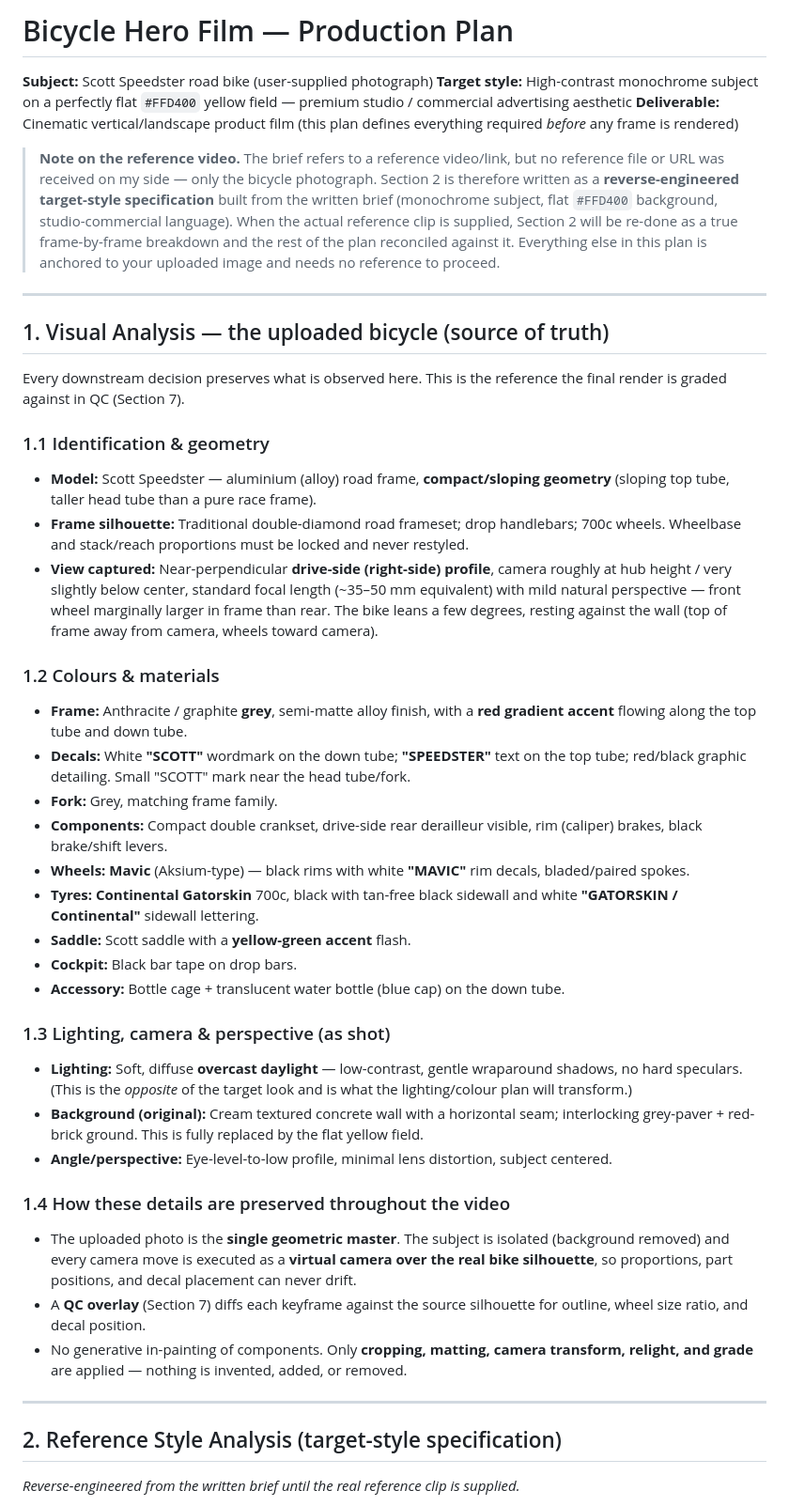
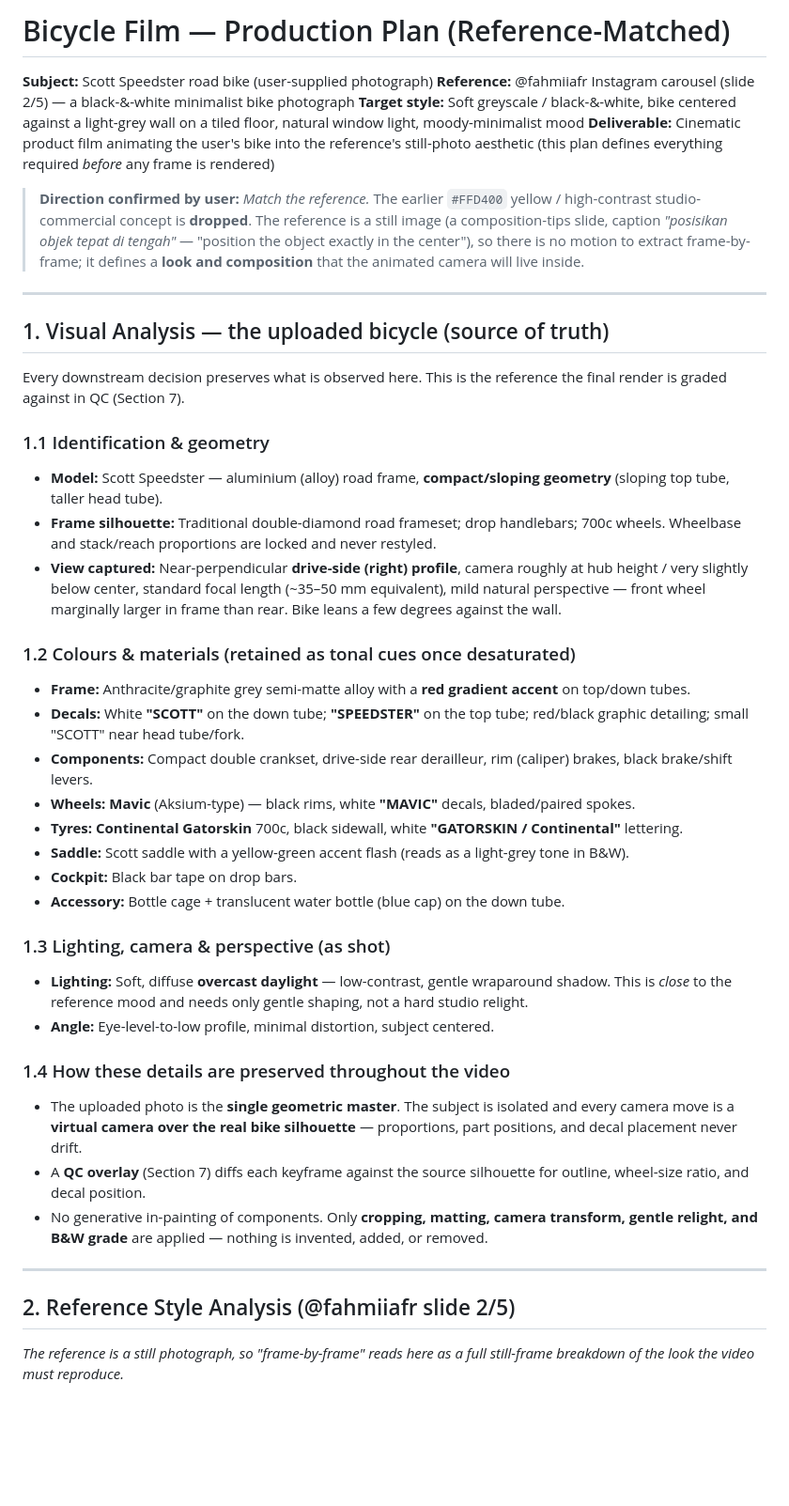
Before and after one commit to dishishah0898-cpu/Video--editing, a Markdown page: projects/bikereel/PRODUCTION_PLAN.md, the part around one of its changes. Shown at 94% size. GitHub-like rendering; blank space fills up the shorter version.

```diff
--- a/projects/bikereel/PRODUCTION_PLAN.md
+++ b/projects/bikereel/PRODUCTION_PLAN.md
@@ -1,10 +1,11 @@
-# Bicycle Hero Film — Production Plan
+# Bicycle Film — Production Plan (Reference-Matched)
 
 **Subject:** Scott Speedster road bike (user-supplied photograph)
-**Target style:** High-contrast monochrome subject on a perfectly flat `#FFD400` yellow field — premium studio / commercial advertising aesthetic
-**Deliverable:** Cinematic vertical/landscape product film (this plan defines everything required *before* any frame is rendered)
+**Reference:** @fahmiiafr Instagram carousel (slide 2/5) — a black-&-white minimalist bike photograph
+**Target style:** Soft greyscale / black-&-white, bike centered against a light-grey wall on a tiled floor, natural window light, moody-minimalist mood
+**Deliverable:** Cinematic product film animating the user's bike into the reference's still-photo aesthetic (this plan defines everything required *before* any frame is rendered)
 
-> **Note on the reference video.** The brief refers to a reference video/link, but no reference file or URL was received on my side — only the bicycle photograph. Section 2 is therefore written as a **reverse-engineered target-style specification** built from the written brief (monochrome subject, flat `#FFD400` background, studio-commercial language). When the actual reference clip is supplied, Section 2 will be re-done as a true frame-by-frame breakdown and the rest of the plan reconciled against it. Everything else in this plan is anchored to your uploaded image and needs no reference to proceed.
+> **Direction confirmed by user:** *Match the reference.* The earlier `#FFD400` yellow / high-contrast studio-commercial concept is **dropped**. The reference is a still image (a composition-tips slide, caption *"posisikan objek tepat di tengah"* — "position the object exactly in the center"), so there is no motion to extract frame-by-frame; it defines a **look and composition** that the animated camera will live inside.
 
 ---
 
@@ -13,34 +14,32 @@
 Every downstream decision preserves what is observed here. This is the reference the final render is graded against in QC (Section 7).
 
 ### 1.1 Identification & geometry
-- **Model:** Scott Speedster — aluminium (alloy) road frame, **compact/sloping geometry** (sloping top tube, taller head tube than a pure race frame).
-- **Frame silhouette:** Traditional double-diamond road frameset; drop handlebars; 700c wheels. Wheelbase and stack/reach proportions must be locked and never restyled.
-- **View captured:** Near-perpendicular **drive-side (right-side) profile**, camera roughly at hub height / very slightly below center, standard focal length (~35–50 mm equivalent) with mild natural perspective — front wheel marginally larger in frame than rear. The bike leans a few degrees, resting against the wall (top of frame away from camera, wheels toward camera).
+- **Model:** Scott Speedster — aluminium (alloy) road frame, **compact/sloping geometry** (sloping top tube, taller head tube).
+- **Frame silhouette:** Traditional double-diamond road frameset; drop handlebars; 700c wheels. Wheelbase and stack/reach proportions are locked and never restyled.
+- **View captured:** Near-perpendicular **drive-side (right) profile**, camera roughly at hub height / very slightly below center, standard focal length (~35–50 mm equivalent), mild natural perspective — front wheel marginally larger in frame than rear. Bike leans a few degrees against the wall.
 
-### 1.2 Colours & materials
-- **Frame:** Anthracite / graphite **grey**, semi-matte alloy finish, with a **red gradient accent** flowing along the top tube and down tube.
-- **Decals:** White **"SCOTT"** wordmark on the down tube; **"SPEEDSTER"** text on the top tube; red/black graphic detailing. Small "SCOTT" mark near the head tube/fork.
-- **Fork:** Grey, matching frame family.
-- **Components:** Compact double crankset, drive-side rear derailleur visible, rim (caliper) brakes, black brake/shift levers.
-- **Wheels:** **Mavic** (Aksium-type) — black rims with white **"MAVIC"** rim decals, bladed/paired spokes.
-- **Tyres:** **Continental Gatorskin** 700c, black with tan-free black sidewall and white **"GATORSKIN / Continental"** sidewall lettering.
-- **Saddle:** Scott saddle with a **yellow-green accent** flash.
+### 1.2 Colours & materials (retained as tonal cues once desaturated)
+- **Frame:** Anthracite/graphite grey semi-matte alloy with a **red gradient accent** on top/down tubes.
+- **Decals:** White **"SCOTT"** on the down tube; **"SPEEDSTER"** on the top tube; red/black graphic detailing; small "SCOTT" near head tube/fork.
+- **Components:** Compact double crankset, drive-side rear derailleur, rim (caliper) brakes, black brake/shift levers.
+- **Wheels:** **Mavic** (Aksium-type) — black rims, white **"MAVIC"** decals, bladed/paired spokes.
+- **Tyres:** **Continental Gatorskin** 700c, black sidewall, white **"GATORSKIN / Continental"** lettering.
+- **Saddle:** Scott saddle with a yellow-green accent flash (reads as a light-grey tone in B&W).
 - **Cockpit:** Black bar tape on drop bars.
 - **Accessory:** Bottle cage + translucent water bottle (blue cap) on the down tube.
 
 ### 1.3 Lighting, camera & perspective (as shot)
-- **Lighting:** Soft, diffuse **overcast daylight** — low-contrast, gentle wraparound shadows, no hard speculars. (This is the *opposite* of the target look and is what the lighting/colour plan will transform.)
-- **Background (original):** Cream textured concrete wall with a horizontal seam; interlocking grey-paver + red-brick ground. This is fully replaced by the flat yellow field.
-- **Angle/perspective:** Eye-level-to-low profile, minimal lens distortion, subject centered.
+- **Lighting:** Soft, diffuse **overcast daylight** — low-contrast, gentle wraparound shadow. This is *close* to the reference mood and needs only gentle shaping, not a hard studio relight.
+- **Angle:** Eye-level-to-low profile, minimal distortion, subject centered.
 
 ### 1.4 How these details are preserved throughout the video
-- The uploaded photo is the **single geometric master**. The subject is isolated (background removed) and every camera move is executed as a **virtual camera over the real bike silhouette**, so proportions, part positions, and decal placement can never drift.
-- A **QC overlay** (Section 7) diffs each keyframe against the source silhouette for outline, wheel size ratio, and decal position.
-- No generative in-painting of components. Only **cropping, matting, camera transform, relight, and grade** are applied — nothing is invented, added, or removed.
+- The uploaded photo is the **single geometric master**. The subject is isolated and every camera move is a **virtual camera over the real bike silhouette** — proportions, part positions, and decal placement never drift.
+- A **QC overlay** (Section 7) diffs each keyframe against the source silhouette for outline, wheel-size ratio, and decal position.
+- No generative in-painting of components. Only **cropping, matting, camera transform, gentle relight, and B&W grade** are applied — nothing is invented, added, or removed.
 
 ---
 
-## 2. Reference Style Analysis (target-style specification)
+## 2. Reference Style Analysis (@fahmiiafr slide 2/5)
 
-*Reverse-engineered from the written brief until the real reference clip is supplied.*
+*The reference is a still photograph, so "frame-by-frame" reads here as a full still-frame breakdown of the look the video must reproduce.*
 
```
Also changed, not shown: other parts of projects/bikereel/PRODUCTION_PLAN.md (+54 -54 lines).
